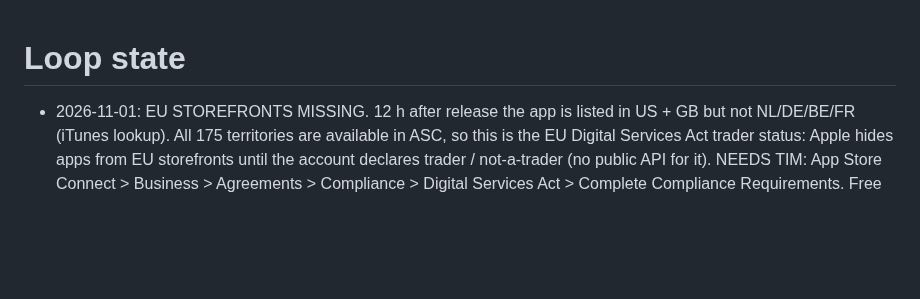
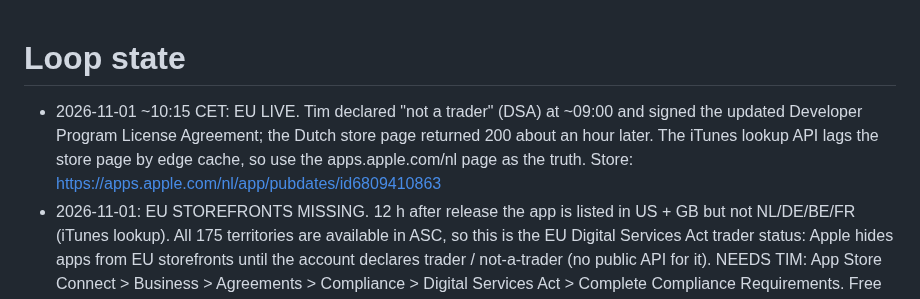
Before and after one commit to jansentim1/beerwithfriends, a Markdown page: STATE.md, the part around the change. Drawn GitHub-style; blank space fills up the shorter version.

Commit message:
docs: PubDates live in the EU after the DSA non-trader declaration
Co-Authored-By: Claude Fable 5.1 <noreply@anthropic.com>

```diff
--- a/STATE.md
+++ b/STATE.md
@@ -1,4 +1,5 @@
 # Loop state
+- 2026-11-01 ~10:15 CET: EU LIVE. Tim declared "not a trader" (DSA) at ~09:00 and signed the updated Developer Program License Agreement; the Dutch store page returned 200 about an hour later. The iTunes lookup API lags the store page by edge cache, so use the apps.apple.com/nl page as the truth. Store: https://apps.apple.com/nl/app/pubdates/id6809410863
 - 2026-11-01: EU STOREFRONTS MISSING. 12 h after release the app is listed in US + GB but not NL/DE/BE/FR (iTunes lookup). All 175 territories are available in ASC, so this is the EU Digital Services Act trader status: Apple hides apps from EU storefronts until the account declares trader / not-a-trader (no public API for it). NEEDS TIM: App Store Connect > Business > Agreements > Compliance > Digital Services Act > Complete Compliance Requirements. Free hobby app, no revenue: "This is not a trader account" is enough and needs no documents. If it already says In Review, that is an Apple queue (forum reports weeks); then Developer Support.
 - 2026-10-31: APPROVED AND RELEASED. Apple picked it up 19:36 UTC, approved 20:07 (31 min in review, 16 days in queue, no notes). Released via POST appStoreVersionReleaseRequests; version 1.0 READY_FOR_DISTRIBUTION, store URL https://apps.apple.com/app/id6809410863 (listing takes a few hours to appear in iTunes lookup). Done after release: config/app.reviewMate=false (last demo drink self-expires 2026-11-01 08:42 UTC; account review-pubdates stays, harmless), site index/add/join now link the App Store instead of TestFlight (hosting redeployed). UpdateRequiredView already picks App Store vs TestFlight by receipt. minBuild stays 38. Still open: expire old TestFlight builds only once mates are on the store build; a branded domain (pubdates.app) is optional later work.
 - 2026-10-31 late: NODE 22. Google decommissioned the Node 20 functions runtime on 2026-10-30; deploy.sh failed with "Runtime Node.js 20 was decommissioned". functions/package.json engines.node -> 22, gates green (functions 9, emu 126), all 16 functions redeployed on nodejs22. tim-server still runs Node 20 locally (no nvm); gates pass on it, deploy targets 22. Site published with `tools/deploy.sh --no-gates --hosting-only` (new flag).
```
